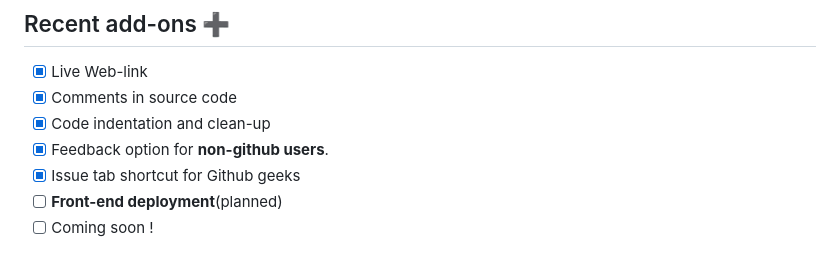
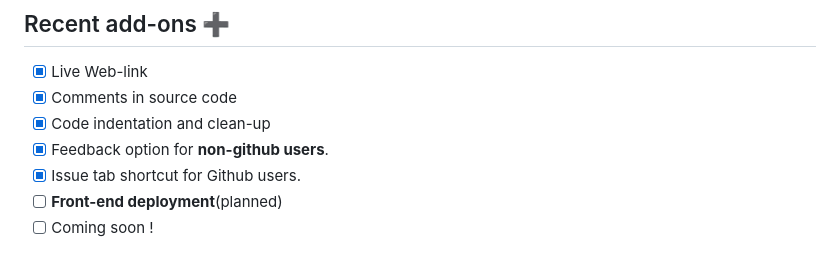
Before and after one commit to tecnolgd/Predicta-Expense-Web, a Markdown page: README.md, the part around the change. Rendered like a GitHub page.

```diff
--- a/README.md
+++ b/README.md
@@ -49,7 +49,7 @@
 * [x] Comments in source code
 * [x] Code indentation and clean-up
 * [x] Feedback option for **non-github users**.
-* [x] Issue tab shortcut for Github geeks
+* [x] Issue tab shortcut for Github users.
 * [ ] **Front-end deployment**(planned)
 * [ ] Coming soon !
 
```
